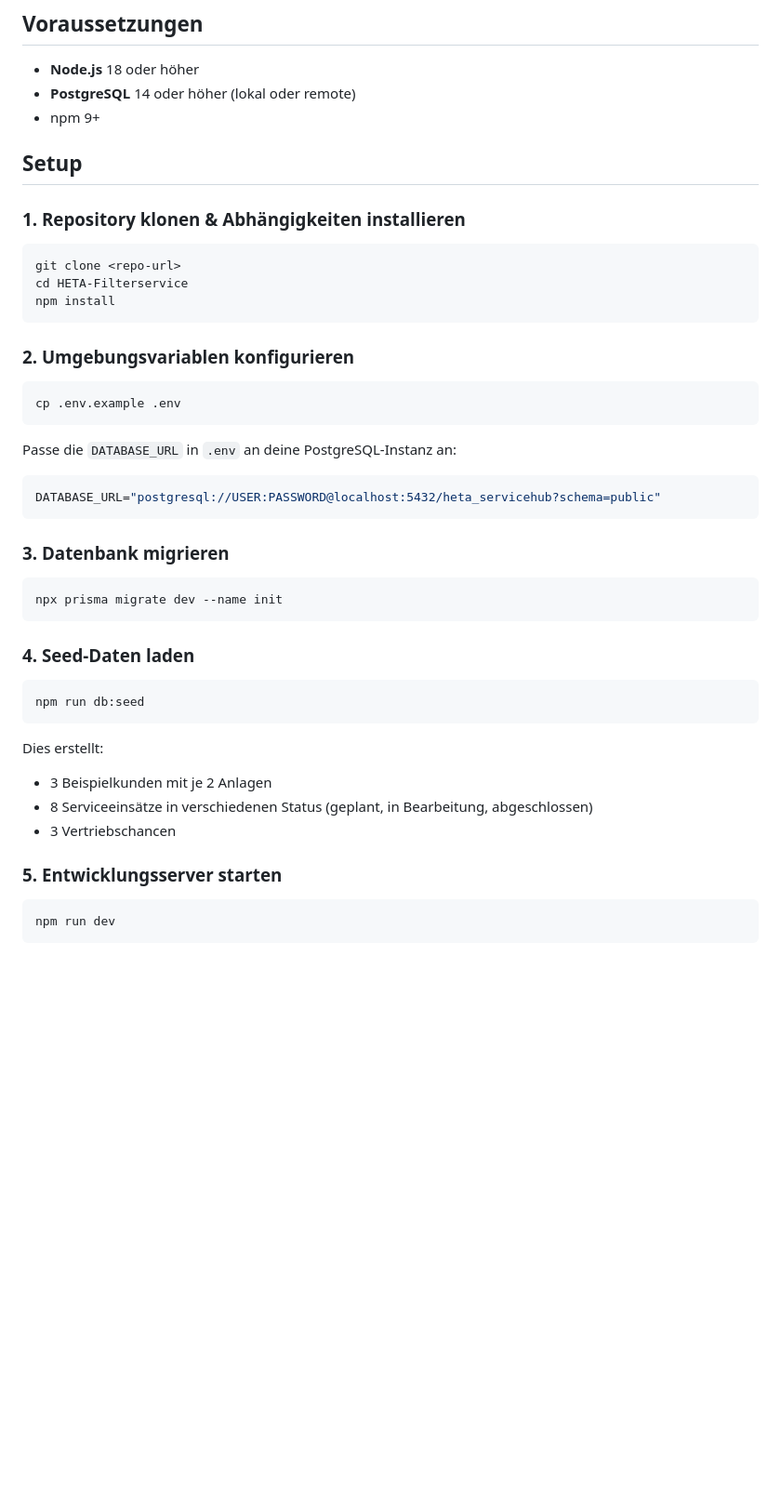
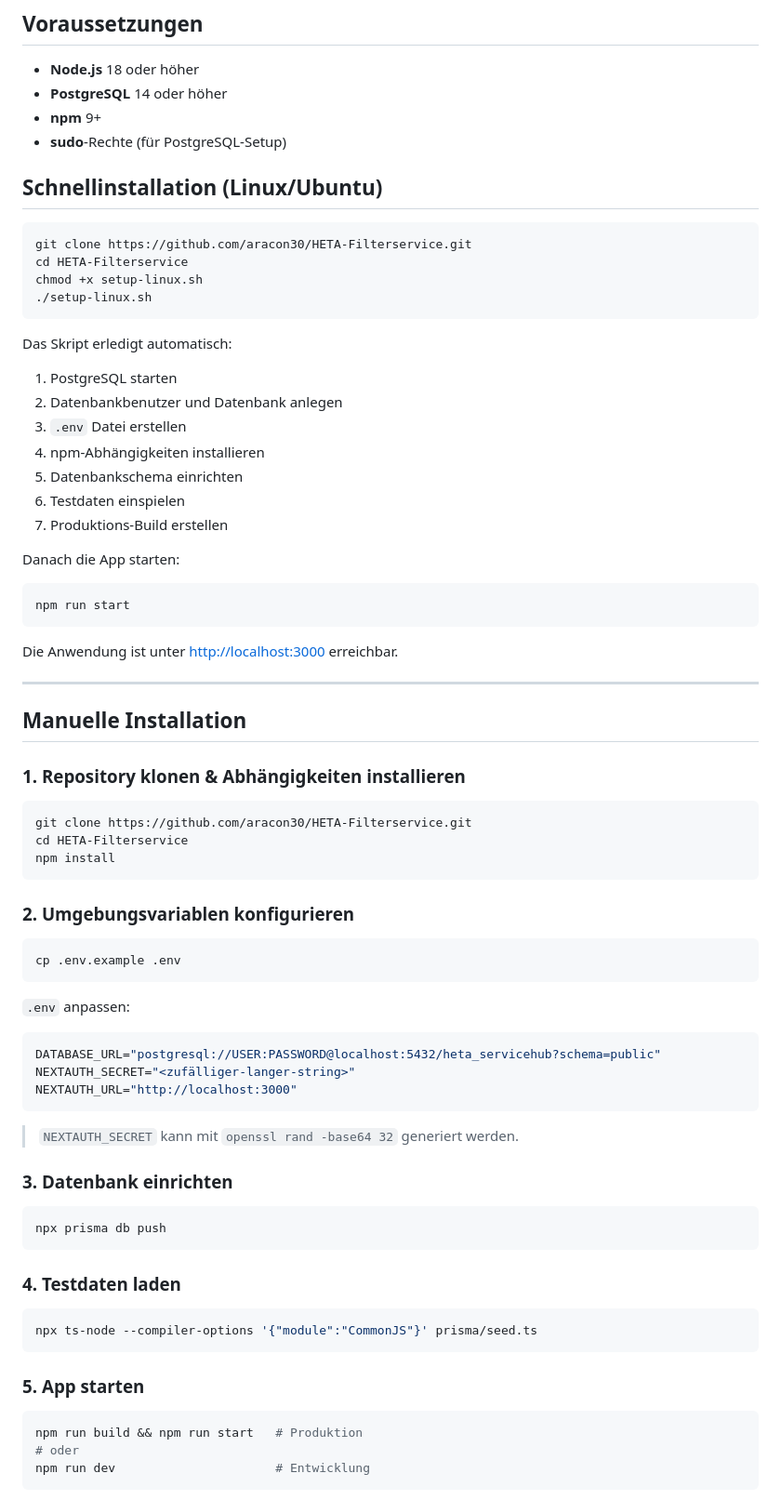
Before and after one commit to aracon30/HETA-Filterservice, a Markdown page: README.md, the part around one of its changes. Shown at 93% size. Rendered like a GitHub page; blank space fills up the shorter version.

````diff
--- a/README.md
+++ b/README.md
@@ -5,15 +5,44 @@ Interne Serviceplattform für einen Maschinenbau-Servicebetrieb (Filtrationssyst
 ## Voraussetzungen
 
 - **Node.js** 18 oder höher
-- **PostgreSQL** 14 oder höher (lokal oder remote)
-- npm 9+
+- **PostgreSQL** 14 oder höher
+- **npm** 9+
+- **sudo**-Rechte (für PostgreSQL-Setup)
 
-## Setup
+## Schnellinstallation (Linux/Ubuntu)
+
+```bash
+git clone https://github.com/aracon30/HETA-Filterservice.git
+cd HETA-Filterservice
+chmod +x setup-linux.sh
+./setup-linux.sh
+```
+
+Das Skript erledigt automatisch:
+1. PostgreSQL starten
+2. Datenbankbenutzer und Datenbank anlegen
+3. `.env` Datei erstellen
+4. npm-Abhängigkeiten installieren
+5. Datenbankschema einrichten
+6. Testdaten einspielen
+7. Produktions-Build erstellen
+
+Danach die App starten:
+
+```bash
+npm run start
+```
+
+Die Anwendung ist unter [http://localhost:3000](http://localhost:3000) erreichbar.
+
+---
+
+## Manuelle Installation
 
 ### 1. Repository klonen & Abhängigkeiten installieren
 
 ```bash
-git clone <repo-url>
+git clone https://github.com/aracon30/HETA-Filterservice.git
 cd HETA-Filterservice
 npm install
 ```
@@ -24,32 +53,33 @@ npm install
 cp .env.example .env
 ```
 
-Passe die `DATABASE_URL` in `.env` an deine PostgreSQL-Instanz an:
+`.env` anpassen:
 
 ```env
 DATABASE_URL="postgresql://USER:PASSWORD@localhost:5432/heta_servicehub?schema=public"
+NEXTAUTH_SECRET="<zufälliger-langer-string>"
+NEXTAUTH_URL="http://localhost:3000"
 ```
 
-### 3. Datenbank migrieren
+> `NEXTAUTH_SECRET` kann mit `openssl rand -base64 32` generiert werden.
+
+### 3. Datenbank einrichten
 
 ```bash
-npx prisma migrate dev --name init
+npx prisma db push
 ```
 
-### 4. Seed-Daten laden
+### 4. Testdaten laden
 
 ```bash
-npm run db:seed
+npx ts-node --compiler-options '{"module":"CommonJS"}' prisma/seed.ts
 ```
 
-Dies erstellt:
-- 3 Beispielkunden mit je 2 Anlagen
-- 8 Serviceeinsätze in verschiedenen Status (geplant, in Bearbeitung, abgeschlossen)
-- 3 Vertriebschancen
-
-### 5. Entwicklungsserver starten
+### 5. App starten
 
 ```bash
-npm run dev
+npm run build && npm run start   # Produktion
+# oder
+npm run dev                      # Entwicklung
 ```
 
````
Also changed, not shown: other parts of README.md (+88 -40 lines).
